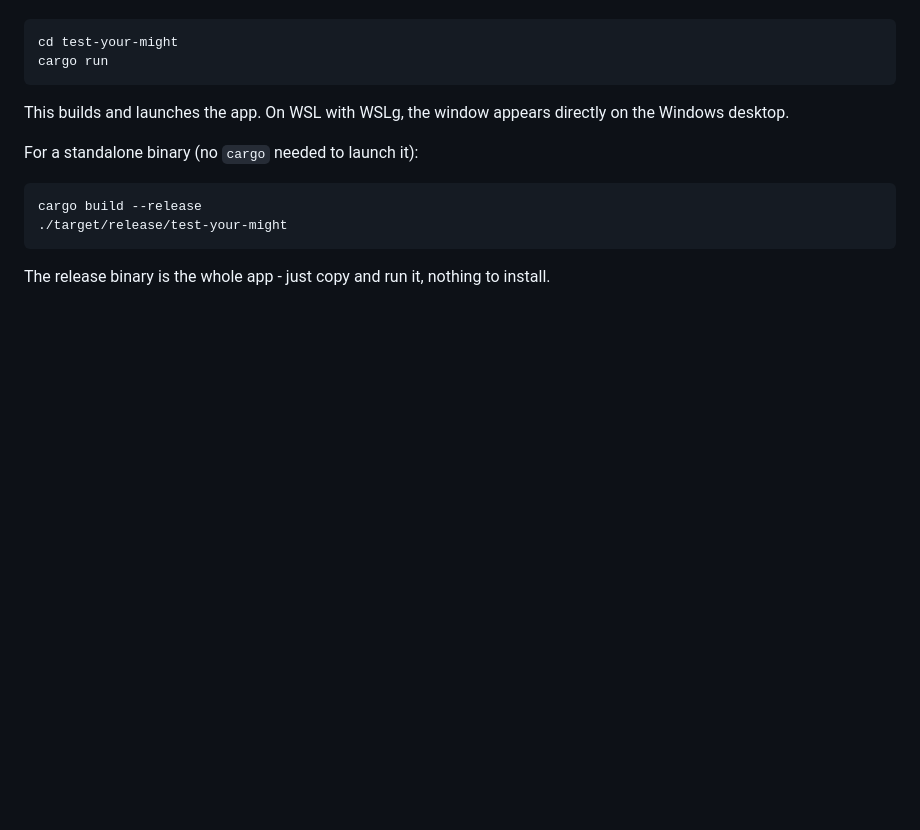
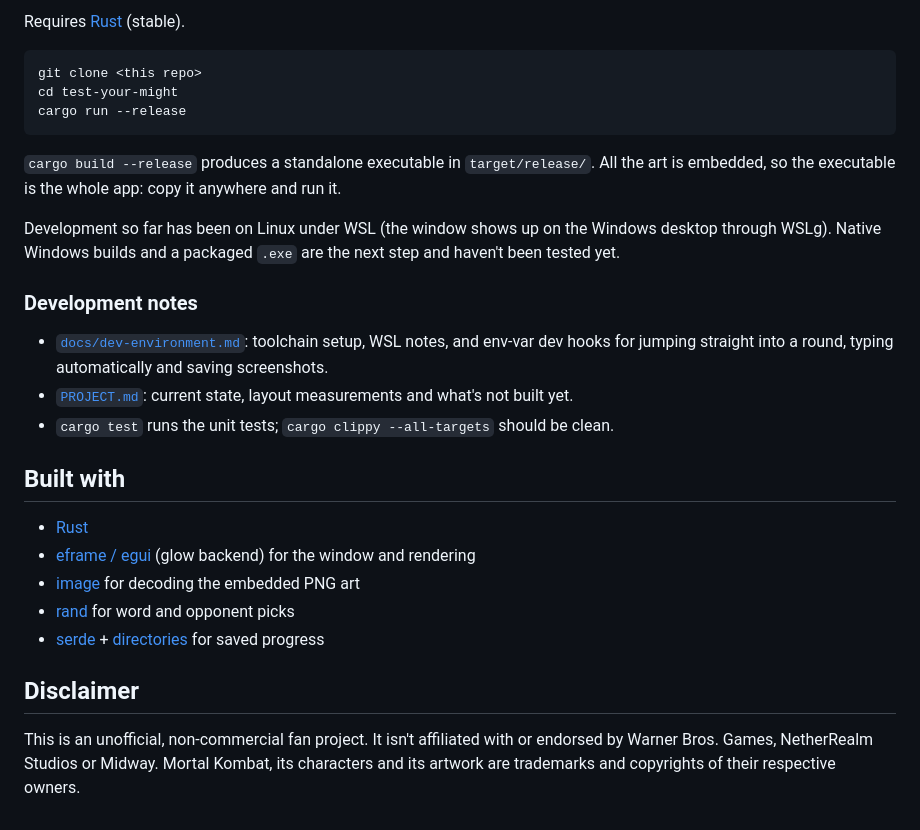
Before and after one commit to pungprakearti/test-your-might, a Markdown page: README.md, the part around the change printed below. Rendered like a GitHub page; blank space fills up the shorter version.

````diff
--- a/README.md
+++ b/README.md
@@ -28,18 +74,42 @@ Requires Rust (install via [rustup](https://rustup.rs)).
+Requires [Rust](https://rustup.rs) (stable).
 
 ```
+git clone <this repo>
 cd test-your-might
-cargo run
+cargo run --release
 ```
 
-This builds and launches the app. On WSL with WSLg, the window appears
-directly on the Windows desktop.
+`cargo build --release` produces a standalone executable in
+`target/release/`. All the art is embedded, so the executable is the whole
+app: copy it anywhere and run it.
 
-For a standalone binary (no `cargo` needed to launch it):
+Development so far has been on Linux under WSL (the window shows up on the
+Windows desktop through WSLg). Native Windows builds and a packaged `.exe` are
+the next step and haven't been tested yet.
 
-```
-cargo build --release
-./target/release/test-your-might
-```
+### Development notes
 
-The release binary is the whole app - just copy and run it, nothing to
-install.
+- [`docs/dev-environment.md`](docs/dev-environment.md): toolchain setup,
+  WSL notes, and env-var dev hooks for jumping straight into a round, typing
+  automatically and saving screenshots.
+- [`PROJECT.md`](PROJECT.md): current state, layout measurements and what's
+  not built yet.
+- `cargo test` runs the unit tests; `cargo clippy --all-targets` should be
+  clean.
+
+## Built with
+
+- [Rust](https://www.rust-lang.org/)
+- [eframe / egui](https://github.com/emilk/egui) (glow backend) for the
+  window and rendering
+- [image](https://crates.io/crates/image) for decoding the embedded PNG art
+- [rand](https://crates.io/crates/rand) for word and opponent picks
+- [serde](https://serde.rs/) + [directories](https://crates.io/crates/directories)
+  for saved progress
+
+## Disclaimer
+
+This is an unofficial, non-commercial fan project. It isn't affiliated with
+or endorsed by Warner Bros. Games, NetherRealm Studios or Midway. Mortal
+Kombat, its characters and its artwork are trademarks and copyrights of
+their respective owners.
````
Also changed, not shown: other parts of README.md (+64 -18 lines), PROJECT.md (+23 -6 lines), docs/dev-environment.md (+1 -1 lines), docs/screenshots/character-select.png (added), docs/screenshots/test-your-might.png (added), 7 other files.
